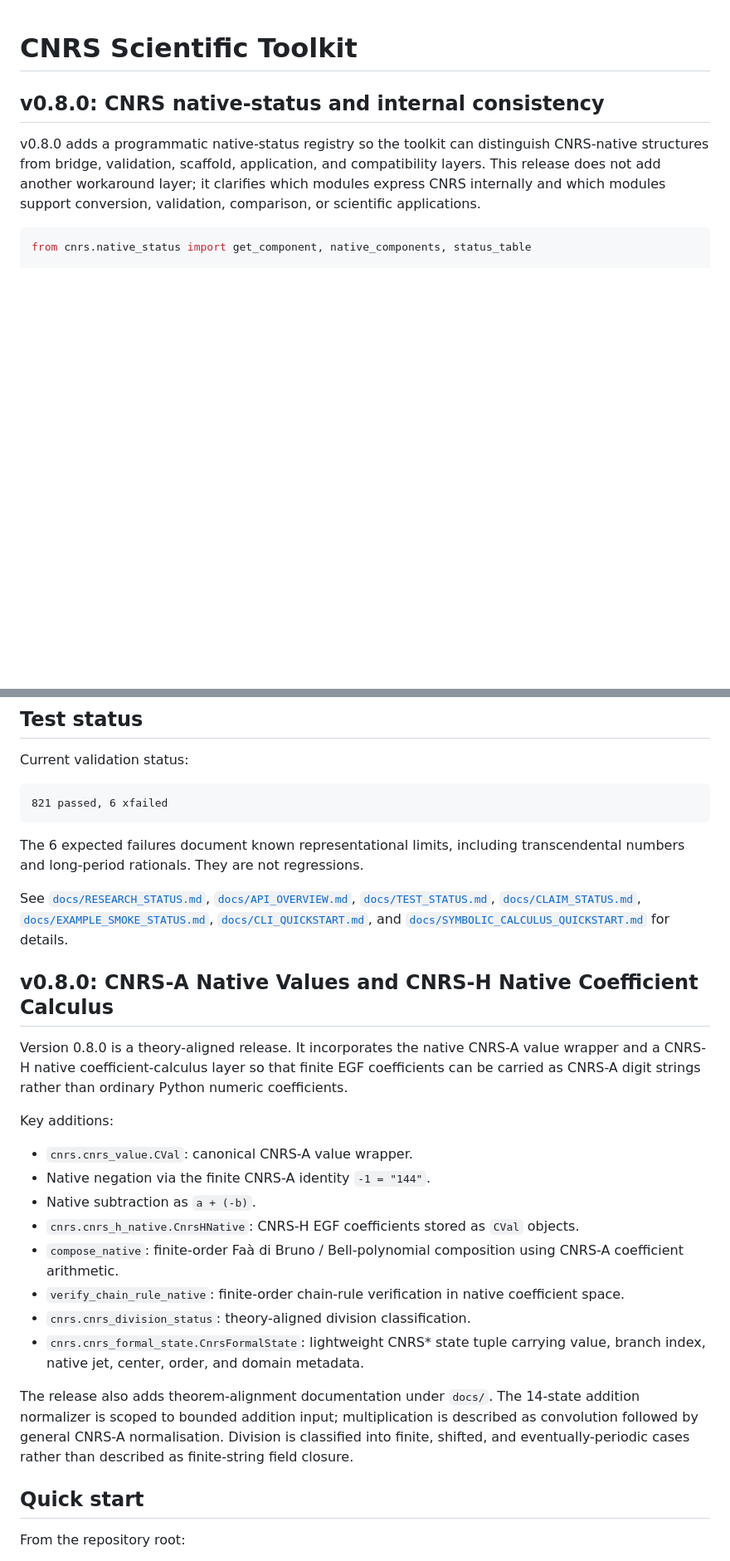
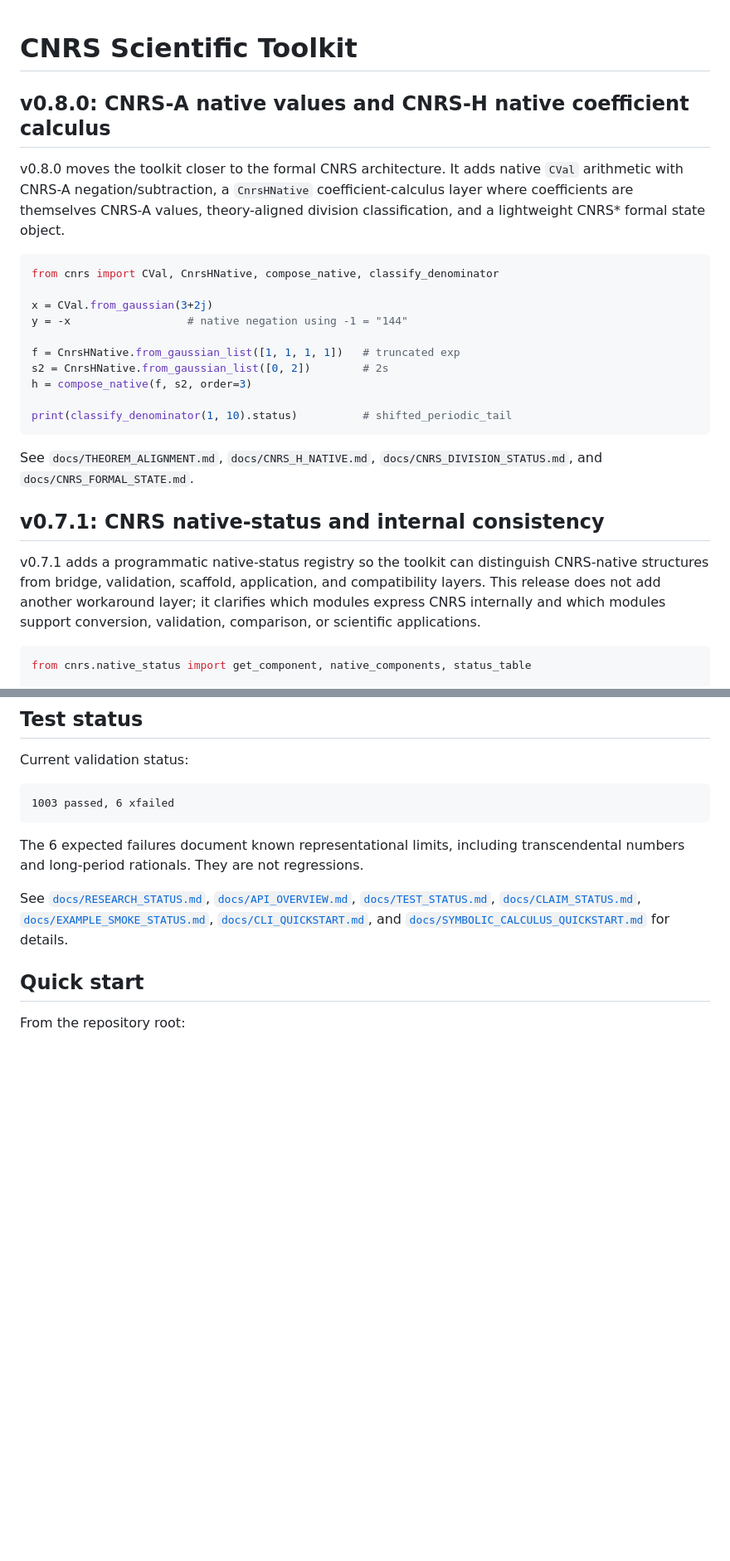
Before and after one commit to DonGPalmer/CNRS_Scientific_Toolkit, a Markdown page: README.md, 2 parts joined by grey strips. Shown at 83% size. GitHub-like rendering; blank space fills up the shorter version.

````diff
--- a/README.md
+++ b/README.md
@@ -1,8 +1,28 @@
 # CNRS Scientific Toolkit
 
-## v0.8.0: CNRS native-status and internal consistency
+## v0.8.0: CNRS-A native values and CNRS-H native coefficient calculus
 
-v0.8.0 adds a programmatic native-status registry so the toolkit can distinguish CNRS-native structures from bridge, validation, scaffold, application, and compatibility layers.  This release does not add another workaround layer; it clarifies which modules express CNRS internally and which modules support conversion, validation, comparison, or scientific applications.
+v0.8.0 moves the toolkit closer to the formal CNRS architecture. It adds native `CVal` arithmetic with CNRS-A negation/subtraction, a `CnrsHNative` coefficient-calculus layer where coefficients are themselves CNRS-A values, theory-aligned division classification, and a lightweight CNRS* formal state object.
+
+```python
+from cnrs import CVal, CnrsHNative, compose_native, classify_denominator
+
+x = CVal.from_gaussian(3+2j)
+y = -x                  # native negation using -1 = "144"
+
+f = CnrsHNative.from_gaussian_list([1, 1, 1, 1])   # truncated exp
+s2 = CnrsHNative.from_gaussian_list([0, 2])        # 2s
+h = compose_native(f, s2, order=3)
+
+print(classify_denominator(1, 10).status)          # shifted_periodic_tail
+```
+
+See `docs/THEOREM_ALIGNMENT.md`, `docs/CNRS_H_NATIVE.md`, `docs/CNRS_DIVISION_STATUS.md`, and `docs/CNRS_FORMAL_STATE.md`.
+
+
+## v0.7.1: CNRS native-status and internal consistency
+
+v0.7.1 adds a programmatic native-status registry so the toolkit can distinguish CNRS-native structures from bridge, validation, scaffold, application, and compatibility layers.  This release does not add another workaround layer; it clarifies which modules express CNRS internally and which modules support conversion, validation, comparison, or scientific applications.
 
 ```python
 from cnrs.native_status import get_component, native_components, status_table
@@ -252,31 +272,12 @@ Branch metadata is preserved through expression construction, substitution, diff
 Current validation status:
 
 ```text
-821 passed, 6 xfailed
+1003 passed, 6 xfailed
 ```
 
 The 6 expected failures document known representational limits, including transcendental numbers and long-period rationals. They are not regressions.
 
 See [`docs/RESEARCH_STATUS.md`](docs/RESEARCH_STATUS.md), [`docs/API_OVERVIEW.md`](docs/API_OVERVIEW.md), [`docs/TEST_STATUS.md`](docs/TEST_STATUS.md), [`docs/CLAIM_STATUS.md`](docs/CLAIM_STATUS.md), [`docs/EXAMPLE_SMOKE_STATUS.md`](docs/EXAMPLE_SMOKE_STATUS.md), [`docs/CLI_QUICKSTART.md`](docs/CLI_QUICKSTART.md), and [`docs/SYMBOLIC_CALCULUS_QUICKSTART.md`](docs/SYMBOLIC_CALCULUS_QUICKSTART.md) for details.
-
-
-
-## v0.8.0: CNRS-A Native Values and CNRS-H Native Coefficient Calculus
-
-Version 0.8.0 is a theory-aligned release.  It incorporates the native CNRS-A value wrapper and a CNRS-H native coefficient-calculus layer so that finite EGF coefficients can be carried as CNRS-A digit strings rather than ordinary Python numeric coefficients.
-
-Key additions:
-
-- `cnrs.cnrs_value.CVal`: canonical CNRS-A value wrapper.
-- Native negation via the finite CNRS-A identity `-1 = "144"`.
-- Native subtraction as `a + (-b)`.
-- `cnrs.cnrs_h_native.CnrsHNative`: CNRS-H EGF coefficients stored as `CVal` objects.
-- `compose_native`: finite-order Faà di Bruno / Bell-polynomial composition using CNRS-A coefficient arithmetic.
-- `verify_chain_rule_native`: finite-order chain-rule verification in native coefficient space.
-- `cnrs.cnrs_division_status`: theory-aligned division classification.
-- `cnrs.cnrs_formal_state.CnrsFormalState`: lightweight CNRS* state tuple carrying value, branch index, native jet, center, order, and domain metadata.
-
-The release also adds theorem-alignment documentation under `docs/`.  The 14-state addition normalizer is scoped to bounded addition input; multiplication is described as convolution followed by general CNRS-A normalisation.  Division is classified into finite, shifted, and eventually-periodic cases rather than described as finite-string field closure.
 
 ## Quick start
 
````
Also changed, not shown: other parts of README.md (+2 -2 lines).
